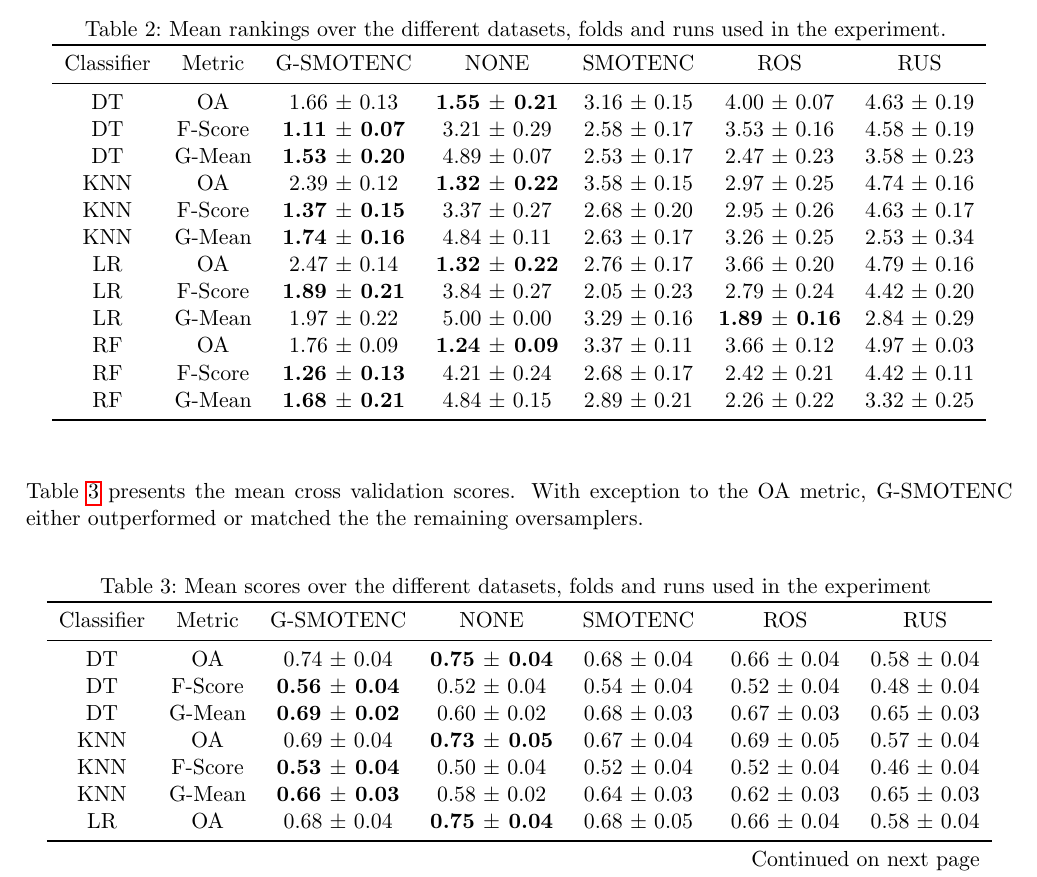
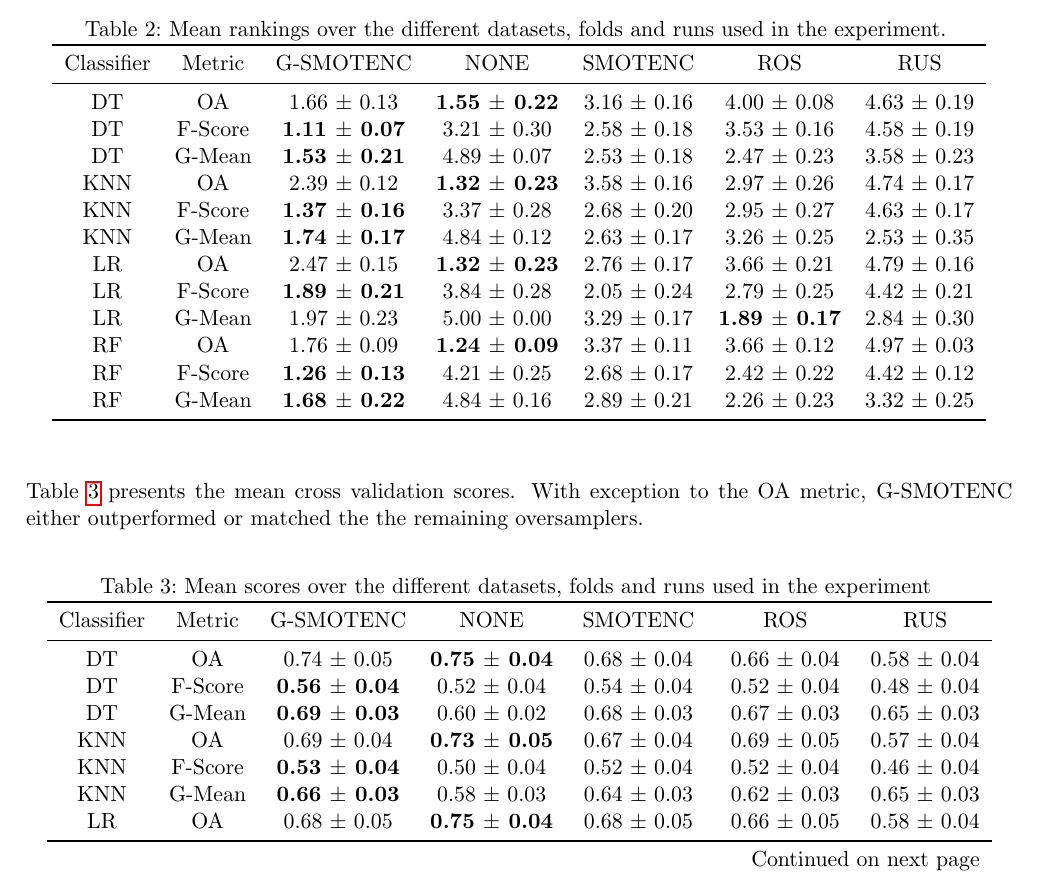
Before and after one commit to joaopfonseca/publications, a LaTeX paper (geometric-smote-categorical/content/gsmote-categorical.tex, which reads geometric-smote-categorical/analysis/mean_sem_ranks.tex, geometric-smote-categorical/analysis/mean_sem_scores.tex): part of page 3 of 10, cut so that both start at the same text. Compiled offline with pdfLaTeX.

Commit message:
ENH add a degree of freedom

```diff
--- a/geometric-smote-categorical/analysis/mean_sem_ranks.tex
+++ b/geometric-smote-categorical/analysis/mean_sem_ranks.tex
@@ -17,16 +17,16 @@ Classifier &  Metric &                G-SMOTENC &                     NONE &
 
 \bottomrule
 \endlastfoot
-        DT &      OA &          1.66 $\pm$ 0.13 & \textbf{1.55 $\pm$ 0.21} & 3.16 $\pm$ 0.15 &          4.00 $\pm$ 0.07 & 4.63 $\pm$ 0.19 \\
-        DT & F-Score & \textbf{1.11 $\pm$ 0.07} &          3.21 $\pm$ 0.29 & 2.58 $\pm$ 0.17 &          3.53 $\pm$ 0.16 & 4.58 $\pm$ 0.19 \\
-        DT &  G-Mean & \textbf{1.53 $\pm$ 0.20} &          4.89 $\pm$ 0.07 & 2.53 $\pm$ 0.17 &          2.47 $\pm$ 0.23 & 3.58 $\pm$ 0.23 \\
-       KNN &      OA &          2.39 $\pm$ 0.12 & \textbf{1.32 $\pm$ 0.22} & 3.58 $\pm$ 0.15 &          2.97 $\pm$ 0.25 & 4.74 $\pm$ 0.16 \\
-       KNN & F-Score & \textbf{1.37 $\pm$ 0.15} &          3.37 $\pm$ 0.27 & 2.68 $\pm$ 0.20 &          2.95 $\pm$ 0.26 & 4.63 $\pm$ 0.17 \\
-       KNN &  G-Mean & \textbf{1.74 $\pm$ 0.16} &          4.84 $\pm$ 0.11 & 2.63 $\pm$ 0.17 &          3.26 $\pm$ 0.25 & 2.53 $\pm$ 0.34 \\
-        LR &      OA &          2.47 $\pm$ 0.14 & \textbf{1.32 $\pm$ 0.22} & 2.76 $\pm$ 0.17 &          3.66 $\pm$ 0.20 & 4.79 $\pm$ 0.16 \\
-        LR & F-Score & \textbf{1.89 $\pm$ 0.21} &          3.84 $\pm$ 0.27 & 2.05 $\pm$ 0.23 &          2.79 $\pm$ 0.24 & 4.42 $\pm$ 0.20 \\
-        LR &  G-Mean &          1.97 $\pm$ 0.22 &          5.00 $\pm$ 0.00 & 3.29 $\pm$ 0.16 & \textbf{1.89 $\pm$ 0.16} & 2.84 $\pm$ 0.29 \\
+        DT &      OA &          1.66 $\pm$ 0.13 & \textbf{1.55 $\pm$ 0.22} & 3.16 $\pm$ 0.16 &          4.00 $\pm$ 0.08 & 4.63 $\pm$ 0.19 \\
+        DT & F-Score & \textbf{1.11 $\pm$ 0.07} &          3.21 $\pm$ 0.30 & 2.58 $\pm$ 0.18 &          3.53 $\pm$ 0.16 & 4.58 $\pm$ 0.19 \\
+        DT &  G-Mean & \textbf{1.53 $\pm$ 0.21} &          4.89 $\pm$ 0.07 & 2.53 $\pm$ 0.18 &          2.47 $\pm$ 0.23 & 3.58 $\pm$ 0.23 \\
+       KNN &      OA &          2.39 $\pm$ 0.12 & \textbf{1.32 $\pm$ 0.23} & 3.58 $\pm$ 0.16 &          2.97 $\pm$ 0.26 & 4.74 $\pm$ 0.17 \\
+       KNN & F-Score & \textbf{1.37 $\pm$ 0.16} &          3.37 $\pm$ 0.28 & 2.68 $\pm$ 0.20 &          2.95 $\pm$ 0.27 & 4.63 $\pm$ 0.17 \\
+       KNN &  G-Mean & \textbf{1.74 $\pm$ 0.17} &          4.84 $\pm$ 0.12 & 2.63 $\pm$ 0.17 &          3.26 $\pm$ 0.25 & 2.53 $\pm$ 0.35 \\
+        LR &      OA &          2.47 $\pm$ 0.15 & \textbf{1.32 $\pm$ 0.23} & 2.76 $\pm$ 0.17 &          3.66 $\pm$ 0.21 & 4.79 $\pm$ 0.16 \\
+        LR & F-Score & \textbf{1.89 $\pm$ 0.21} &          3.84 $\pm$ 0.28 & 2.05 $\pm$ 0.24 &          2.79 $\pm$ 0.25 & 4.42 $\pm$ 0.21 \\
+        LR &  G-Mean &          1.97 $\pm$ 0.23 &          5.00 $\pm$ 0.00 & 3.29 $\pm$ 0.17 & \textbf{1.89 $\pm$ 0.17} & 2.84 $\pm$ 0.30 \\
         RF &      OA &          1.76 $\pm$ 0.09 & \textbf{1.24 $\pm$ 0.09} & 3.37 $\pm$ 0.11 &          3.66 $\pm$ 0.12 & 4.97 $\pm$ 0.03 \\
-        RF & F-Score & \textbf{1.26 $\pm$ 0.13} &          4.21 $\pm$ 0.24 & 2.68 $\pm$ 0.17 &          2.42 $\pm$ 0.21 & 4.42 $\pm$ 0.11 \\
-        RF &  G-Mean & \textbf{1.68 $\pm$ 0.21} &          4.84 $\pm$ 0.15 & 2.89 $\pm$ 0.21 &          2.26 $\pm$ 0.22 & 3.32 $\pm$ 0.25 \\
+        RF & F-Score & \textbf{1.26 $\pm$ 0.13} &          4.21 $\pm$ 0.25 & 2.68 $\pm$ 0.17 &          2.42 $\pm$ 0.22 & 4.42 $\pm$ 0.12 \\
+        RF &  G-Mean & \textbf{1.68 $\pm$ 0.22} &          4.84 $\pm$ 0.16 & 2.89 $\pm$ 0.21 &          2.26 $\pm$ 0.23 & 3.32 $\pm$ 0.25 \\
 \end{longtable}
--- a/geometric-smote-categorical/analysis/mean_sem_scores.tex
+++ b/geometric-smote-categorical/analysis/mean_sem_scores.tex
@@ -17,11 +17,11 @@ Classifier &  Metric &                G-SMOTENC &                     NONE &
 
 \bottomrule
 \endlastfoot
-        DT &      OA &          0.74 $\pm$ 0.04 & \textbf{0.75 $\pm$ 0.04} &          0.68 $\pm$ 0.04 &          0.66 $\pm$ 0.04 & 0.58 $\pm$ 0.04 \\
+        DT &      OA &          0.74 $\pm$ 0.05 & \textbf{0.75 $\pm$ 0.04} &          0.68 $\pm$ 0.04 &          0.66 $\pm$ 0.04 & 0.58 $\pm$ 0.04 \\
         DT & F-Score & \textbf{0.56 $\pm$ 0.04} &          0.52 $\pm$ 0.04 &          0.54 $\pm$ 0.04 &          0.52 $\pm$ 0.04 & 0.48 $\pm$ 0.04 \\
-        DT &  G-Mean & \textbf{0.69 $\pm$ 0.02} &          0.60 $\pm$ 0.02 &          0.68 $\pm$ 0.03 &          0.67 $\pm$ 0.03 & 0.65 $\pm$ 0.03 \\
+        DT &  G-Mean & \textbf{0.69 $\pm$ 0.03} &          0.60 $\pm$ 0.02 &          0.68 $\pm$ 0.03 &          0.67 $\pm$ 0.03 & 0.65 $\pm$ 0.03 \\
        KNN &      OA &          0.69 $\pm$ 0.04 & \textbf{0.73 $\pm$ 0.05} &          0.67 $\pm$ 0.04 &          0.69 $\pm$ 0.05 & 0.57 $\pm$ 0.04 \\
        KNN & F-Score & \textbf{0.53 $\pm$ 0.04} &          0.50 $\pm$ 0.04 &          0.52 $\pm$ 0.04 &          0.52 $\pm$ 0.04 & 0.46 $\pm$ 0.04 \\
-       KNN &  G-Mean & \textbf{0.66 $\pm$ 0.03} &          0.58 $\pm$ 0.02 &          0.64 $\pm$ 0.03 &          0.62 $\pm$ 0.03 & 0.65 $\pm$ 0.03 \\
-        LR &      OA &          0.68 $\pm$ 0.04 & \textbf{0.75 $\pm$ 0.04} &          0.68 $\pm$ 0.05 &          0.66 $\pm$ 0.04 & 0.58 $\pm$ 0.04 \\
+       KNN &  G-Mean & \textbf{0.66 $\pm$ 0.03} &          0.58 $\pm$ 0.03 &          0.64 $\pm$ 0.03 &          0.62 $\pm$ 0.03 & 0.65 $\pm$ 0.03 \\
+        LR &      OA &          0.68 $\pm$ 0.05 & \textbf{0.75 $\pm$ 0.04} &          0.68 $\pm$ 0.05 &          0.66 $\pm$ 0.05 & 0.58 $\pm$ 0.04 \\
         LR & F-Score & \textbf{0.54 $\pm$ 0.04} &          0.52 $\pm$ 0.04 & \textbf{0.54 $\pm$ 0.04} &          0.53 $\pm$ 0.04 & 0.48 $\pm$ 0.04 \\
```
Also changed, not shown: geometric-smote-categorical/analysis/mean_sem_scores.tex (2 more changed lines).
